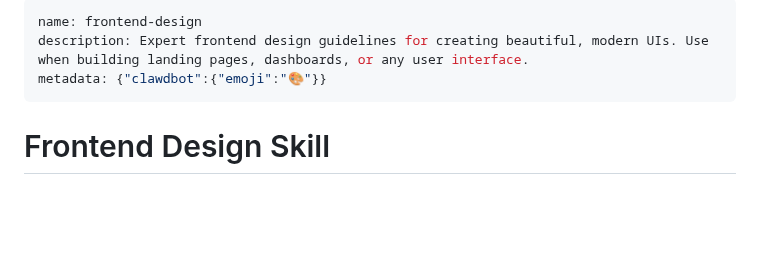
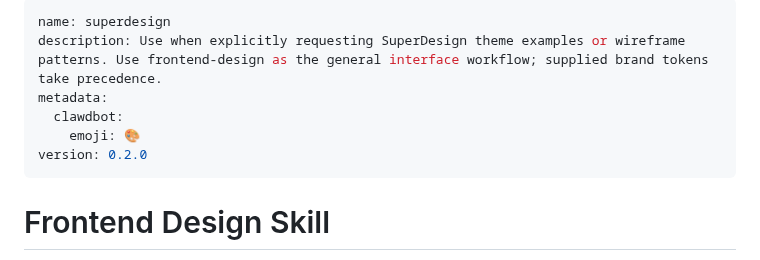
Before and after one commit to bangtrades/agent-skills, a Markdown page: skills/superdesign/SKILL.md, the part around the change. Rendered like a GitHub page; blank space fills up the shorter version.

Commit message:
skill(superdesign): update 3 file(s) via publish-skill

```diff
--- a/skills/superdesign/SKILL.md
+++ b/skills/superdesign/SKILL.md
@@ -1,7 +1,10 @@
 ---
-name: frontend-design
-description: Expert frontend design guidelines for creating beautiful, modern UIs. Use when building landing pages, dashboards, or any user interface.
-metadata: {"clawdbot":{"emoji":"🎨"}}
+name: superdesign
+description: Use when explicitly requesting SuperDesign theme examples or wireframe patterns. Use frontend-design as the general interface workflow; supplied brand tokens take precedence.
+metadata:
+  clawdbot:
+    emoji: 🎨
+version: 0.2.0
 ---
 
 # Frontend Design Skill
```
